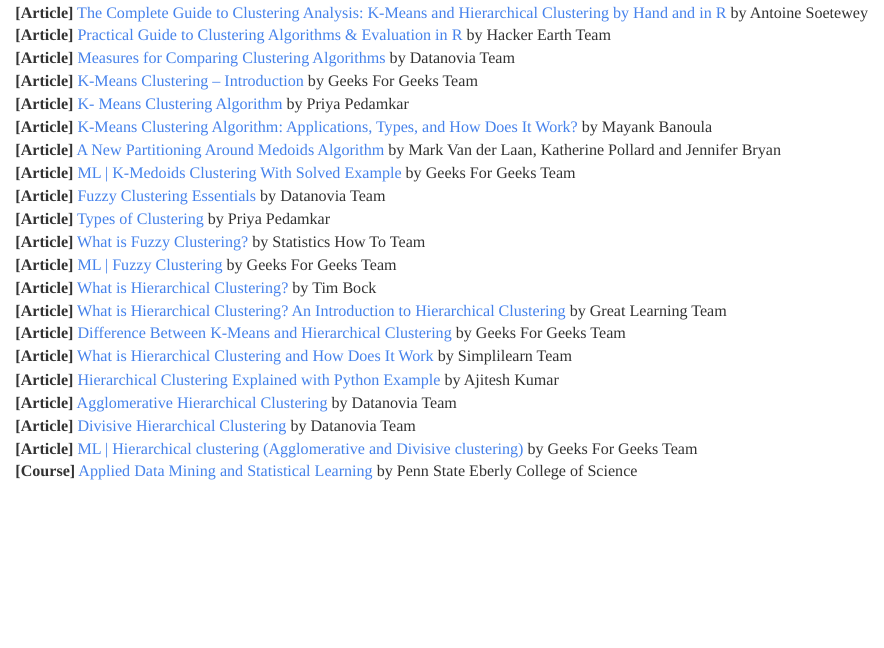
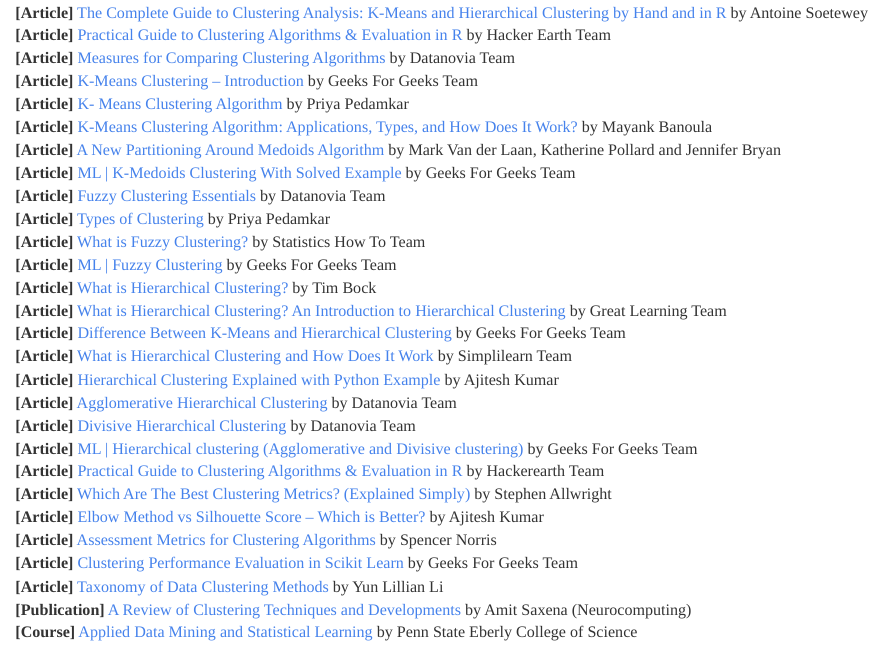
Before and after one commit to JohnPaulinePineda/Portfolio_Project_22, an R Markdown document (docs/index.Rmd): the page in a window 1100 px wide, from 9630 px down. Rendered offline with R 4.5, knitr and Pandoc, with nearby package versions; some code elsewhere in the file could not run offline; a font, style sheet, LaTeX package, included part or bibliography that could not be used is replaced or left out; long lines of code are wrapped.

Commit message:
Updated the reference list
Updated the reference list

```diff
--- a/docs/index.Rmd
+++ b/docs/index.Rmd
@@ -1628,6 +1628,13 @@
 | **[Article]** [Agglomerative Hierarchical Clustering](https://www.datanovia.com/en/lessons/agglomerative-hierarchical-clustering/#:~:text=The%20agglomerative%20clustering%20is%20the%20most%20common%20type,by%20treating%20each%20object%20as%20a%20singleton%20cluster.) by Datanovia Team
 | **[Article]** [Divisive Hierarchical Clustering](https://www.datanovia.com/en/lessons/divisive-hierarchical-clustering/) by Datanovia Team
 | **[Article]** [ML | Hierarchical clustering (Agglomerative and Divisive clustering)](https://www.geeksforgeeks.org/ml-hierarchical-clustering-agglomerative-and-divisive-clustering/) by Geeks For Geeks Team
+| **[Article]** [Practical Guide to Clustering Algorithms & Evaluation in R](https://www.hackerearth.com/practice/machine-learning/machine-learning-algorithms/clustering-algorithms-evaluation-r/tutorial/) by Hackerearth Team
+| **[Article]** [Which Are The Best Clustering Metrics? (Explained Simply)](https://stephenallwright.com/good-clustering-metrics/) by Stephen Allwright
+| **[Article]** [Elbow Method vs Silhouette Score – Which is Better?](https://vitalflux.com/elbow-method-silhouette-score-which-better/) by Ajitesh Kumar
+| **[Article]** [Assessment Metrics for Clustering Algorithms](https://opendatascience.com/assessment-metrics-clustering-algorithms/) by Spencer Norris
+| **[Article]** [Clustering Performance Evaluation in Scikit Learn](https://www.geeksforgeeks.org/clustering-performance-evaluation-in-scikit-learn/) by Geeks For Geeks Team
+| **[Article]** [Taxonomy of Data Clustering Methods](https://1library.net/article/taxonomy-data-clustering-methods-overview-data-clustering-tools.y8p5nn4z) by Yun Lillian Li
+| **[Publication]** [A Review of Clustering Techniques and Developments](https://www.sciencedirect.com/science/article/abs/pii/S0925231217311815) by Amit Saxena (Neurocomputing)
 | **[Course]** [Applied Data Mining and Statistical Learning](https://online.stat.psu.edu/stat508/) by Penn State Eberly College of Science
 |
 |
```
